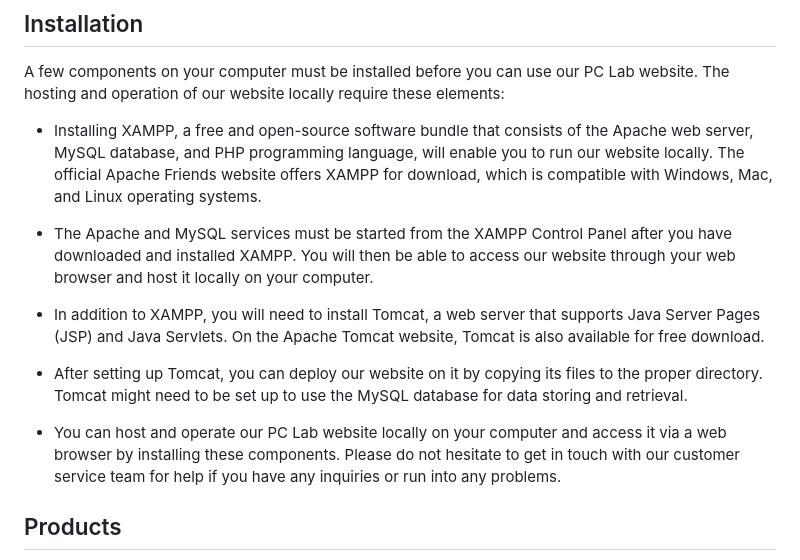
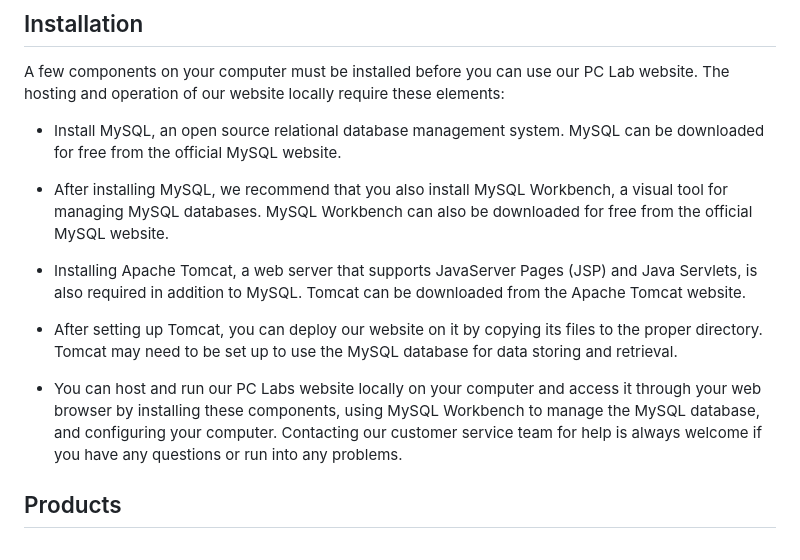
Before and after one commit to sukhpal0525/Group-22, a Markdown page: README.md, the part around the change. GitHub-like rendering.

Commit message:
Made changes in Installation Section

```diff
--- a/README.md
+++ b/README.md
@@ -21,15 +21,15 @@ To run this project, the following prerequisites are required:
 
 A few components on your computer must be installed before you can use our PC Lab website. The hosting and operation of our website locally require these elements:
 
-- Installing XAMPP, a free and open-source software bundle that consists of the Apache web server, MySQL database, and PHP programming language, will enable you to run our website locally. The official Apache Friends website offers XAMPP for download, which is compatible with Windows, Mac, and Linux operating systems.
+- Install MySQL, an open source relational database management system. MySQL can be downloaded for free from the official MySQL website.
 
-- The Apache and MySQL services must be started from the XAMPP Control Panel after you have downloaded and installed XAMPP. You will then be able to access our website through your web browser and host it locally on your computer.
+- After installing MySQL, we recommend that you also install MySQL Workbench, a visual tool for managing MySQL databases. MySQL Workbench can also be downloaded for free from the official MySQL website.
 
-- In addition to XAMPP, you will need to install Tomcat, a web server that supports Java Server Pages (JSP) and Java Servlets. On the Apache Tomcat website, Tomcat is also available for free download.
+- Installing Apache Tomcat, a web server that supports JavaServer Pages (JSP) and Java Servlets, is also required in addition to MySQL. Tomcat can be downloaded from the Apache Tomcat website.
 
-- After setting up Tomcat, you can deploy our website on it by copying its files to the proper directory. Tomcat might need to be set up to use the MySQL database for data storing and retrieval.
+- After setting up Tomcat, you can deploy our website on it by copying its files to the proper directory. Tomcat may need to be set up to use the MySQL database for data storing and retrieval.
 
-- You can host and operate our PC Lab website locally on your computer and access it via a web browser by installing these components. Please do not hesitate to get in touch with our customer service team for help if you have any inquiries or run into any problems.
+- You can host and run our PC Labs website locally on your computer and access it through your web browser by installing these components, using MySQL Workbench to manage the MySQL database, and configuring your computer. Contacting our customer service team for help is always welcome if you have any questions or run into any problems.
 
 ## Products
 
```
